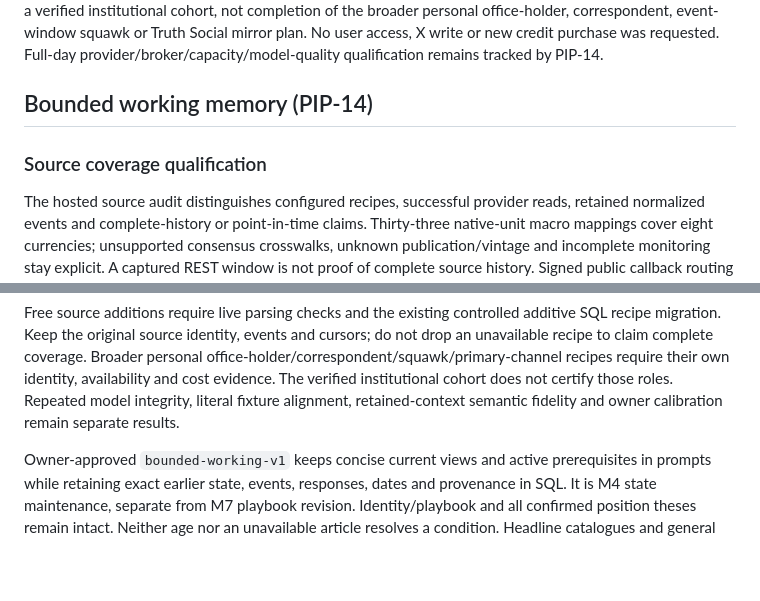
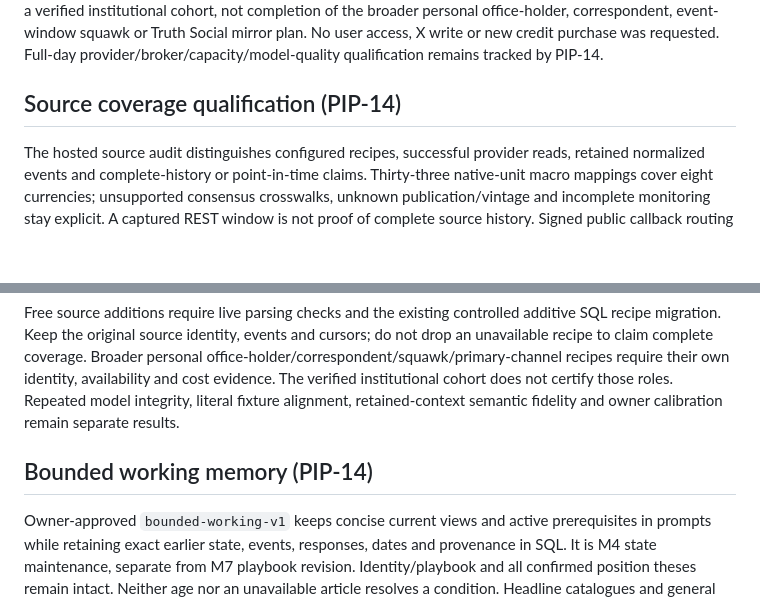
Before and after one commit to henrique-meyer/pipmind, a Markdown page: docs/shadow.md, 2 parts joined by grey strips. Drawn GitHub-style; blank space fills up the shorter version.

```diff
--- a/docs/shadow.md
+++ b/docs/shadow.md
@@ -241,9 +241,7 @@ The owner selected the FXMacroData $50 monthly plan and completed checkout; auth
 The separately approved PipMind X app uses an app-only credential in private configuration. Nine institutional account recipes now have hosted verification using actual profile fields and exact official-page backlinks, and timeline reads are active. A controlled SQL binding change preserves source identity, retained events and cursors without expanding metadata permissions. Initial reads seed at most the latest page; previously unfinished history cursors remain retained, and later live posts retain complete pagination. This is a verified institutional cohort, not completion of the broader personal office-holder, correspondent, event-window squawk or Truth Social mirror plan. No user access, X write or new credit purchase was requested. Full-day provider/broker/capacity/model-quality qualification remains tracked by PIP-14.
 
 
-## Bounded working memory (PIP-14)
-
-### Source coverage qualification
+## Source coverage qualification (PIP-14)
 
 The hosted source audit distinguishes configured recipes, successful provider
 reads, retained normalized events and complete-history or point-in-time claims.
@@ -273,6 +271,8 @@ personal office-holder/correspondent/squawk/primary-channel recipes require thei
 own identity, availability and cost evidence. The verified institutional cohort
 does not certify those roles. Repeated model integrity, literal fixture alignment,
 retained-context semantic fidelity and owner calibration remain separate results.
+
+## Bounded working memory (PIP-14)
 
 Owner-approved `bounded-working-v1` keeps concise current views and active prerequisites in prompts while retaining exact earlier state, events, responses, dates and provenance in SQL. It is M4 state maintenance, separate from M7 playbook revision. Identity/playbook and all confirmed position theses remain intact. Neither age nor an unavailable article resolves a condition. Headline catalogues and general coverage gaps belong in retained evidence rather than becoming one permanent current view per item.
 
```
Also changed, not shown: docs/data-sources.md (+1 -1 lines).
